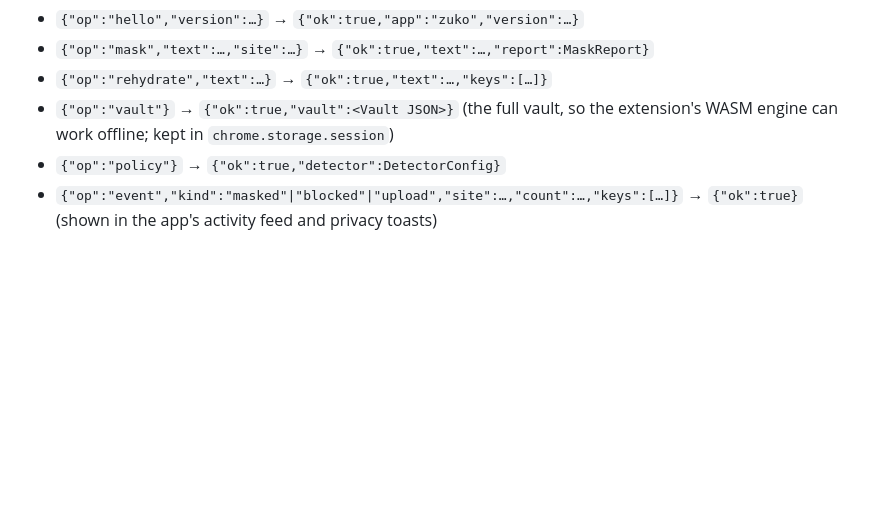
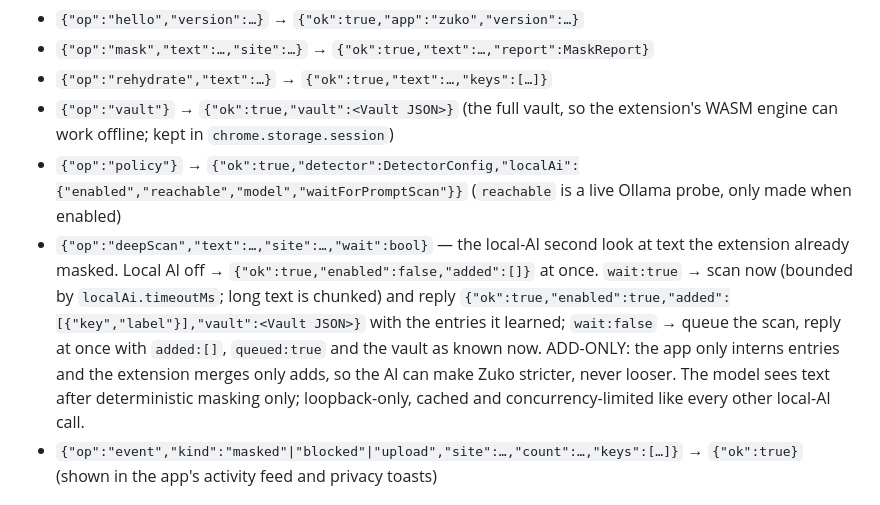
Before and after one commit to AuvroIslam/Zuko, a Markdown page: app/CONTRACTS.md, the part around the change. GitHub-like rendering; blank space fills up the shorter version.

Commit message:
Document deepScan in contracts

```diff
--- a/app/CONTRACTS.md
+++ b/app/CONTRACTS.md
@@ -236,7 +236,16 @@ Extension → app messages (`{"op": …}`):
 - `{"op":"rehydrate","text":…}` → `{"ok":true,"text":…,"keys":[…]}`
 - `{"op":"vault"}` → `{"ok":true,"vault":<Vault JSON>}` (the full vault, so the extension's
   WASM engine can work offline; kept in `chrome.storage.session`)
-- `{"op":"policy"}` → `{"ok":true,"detector":DetectorConfig}`
+- `{"op":"policy"}` → `{"ok":true,"detector":DetectorConfig,"localAi":{"enabled","reachable","model","waitForPromptScan"}}`
+  (`reachable` is a live Ollama probe, only made when enabled)
+- `{"op":"deepScan","text":…,"site":…,"wait":bool}` — the local-AI second look at text the extension
+  already masked. Local AI off → `{"ok":true,"enabled":false,"added":[]}` at once. `wait:true` →
+  scan now (bounded by `localAi.timeoutMs`; long text is chunked) and reply
+  `{"ok":true,"enabled":true,"added":[{"key","label"}],"vault":<Vault JSON>}` with the entries it
+  learned; `wait:false` → queue the scan, reply at once with `added:[]`, `queued:true` and the vault
+  as known now. ADD-ONLY: the app only interns entries and the extension merges only adds, so the
+  AI can make Zuko stricter, never looser. The model sees text after deterministic masking only;
+  loopback-only, cached and concurrency-limited like every other local-AI call.
 - `{"op":"event","kind":"masked"|"blocked"|"upload","site":…,"count":…,"keys":[…]}` → `{"ok":true}`
   (shown in the app's activity feed and privacy toasts)
 
```
